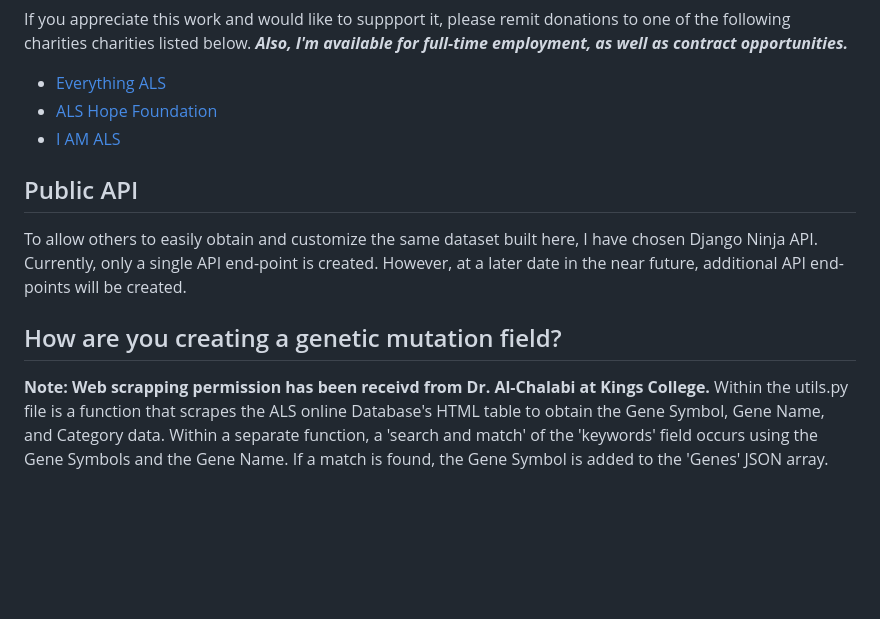
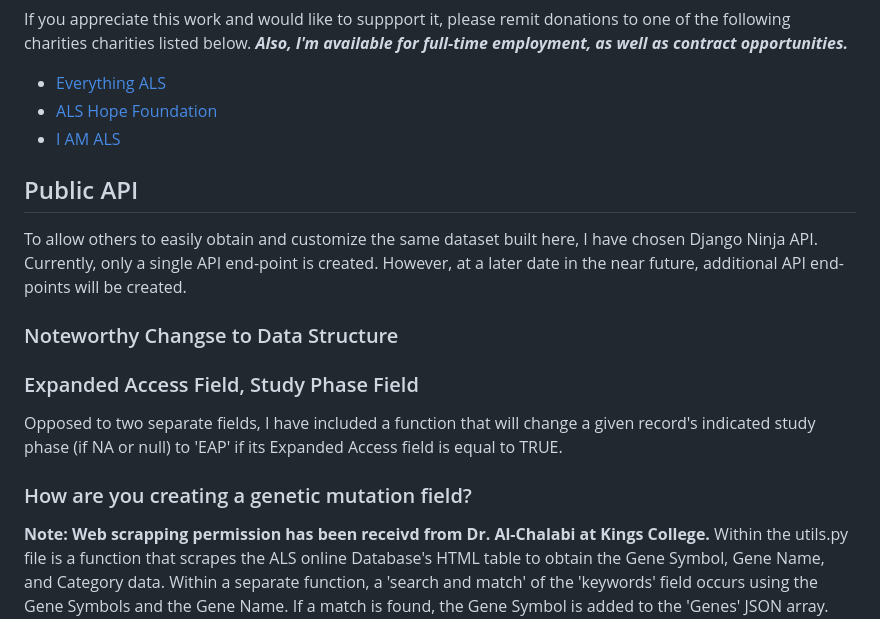
Before and after one commit to tuckthomas/ALS-FTD-Dashboard, a Markdown page: README.md, the part around the change. GitHub-like rendering; blank space fills up the shorter version.

```diff
--- a/README.md
+++ b/README.md
@@ -17,11 +17,15 @@ If you appreciate this work and would like to suppport it, please remit donation
 - [ALS Hope Foundation](https://www.alshf.org/donate)
 - [I AM ALS](https://www.iamals.org/give/)
 
-
 ## Public API
 To allow others to easily obtain and customize the same dataset built here, I have chosen Django Ninja API. Currently, only a single API end-point is created. However, at a later date in the near future, additional API end-points will be created.
 
-## How are you creating a genetic mutation field?
+### Noteworthy Changse to Data Structure
+
+### Expanded Access Field, Study Phase Field
+Opposed to two separate fields, I have included a function that will change a given record's indicated study phase (if NA or null) to 'EAP' if its Expanded Access field is equal to TRUE.
+
+### How are you creating a genetic mutation field?
 **Note: Web scrapping permission has been receivd from Dr. Al-Chalabi at Kings College.** Within the utils.py file is a function that scrapes the ALS online Database's HTML table to obtain the Gene Symbol, Gene Name, and Category data. Within a separate function, a 'search and match' of the 'keywords' field occurs using the Gene Symbols and the Gene Name. If a match is found, the Gene Symbol is added to the 'Genes' JSON array.
 
 The web scrapping will only occur every 30 days. When the cron-job occurs at 3:00 AM every morning, triggering the function, if the current date is less than 30 days from the date of the last web scrap, the function will instead retrieve existing data saved to the database. To avoid confusion, the API pull will continue to occur each morning due to the frequency of ClinicalTrials.gov updates.
```
